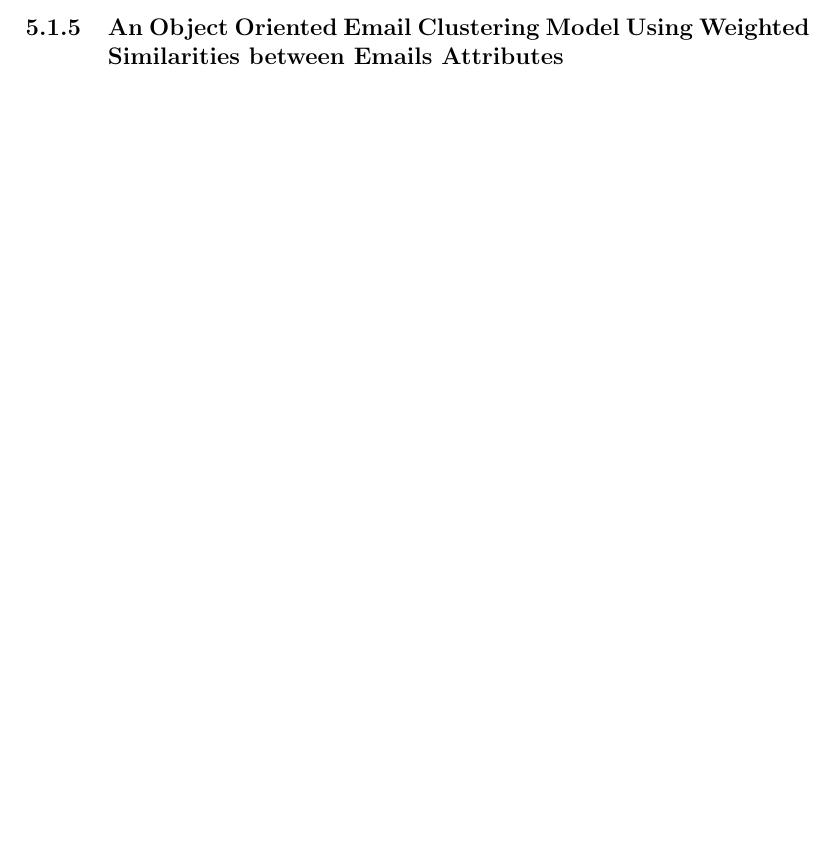
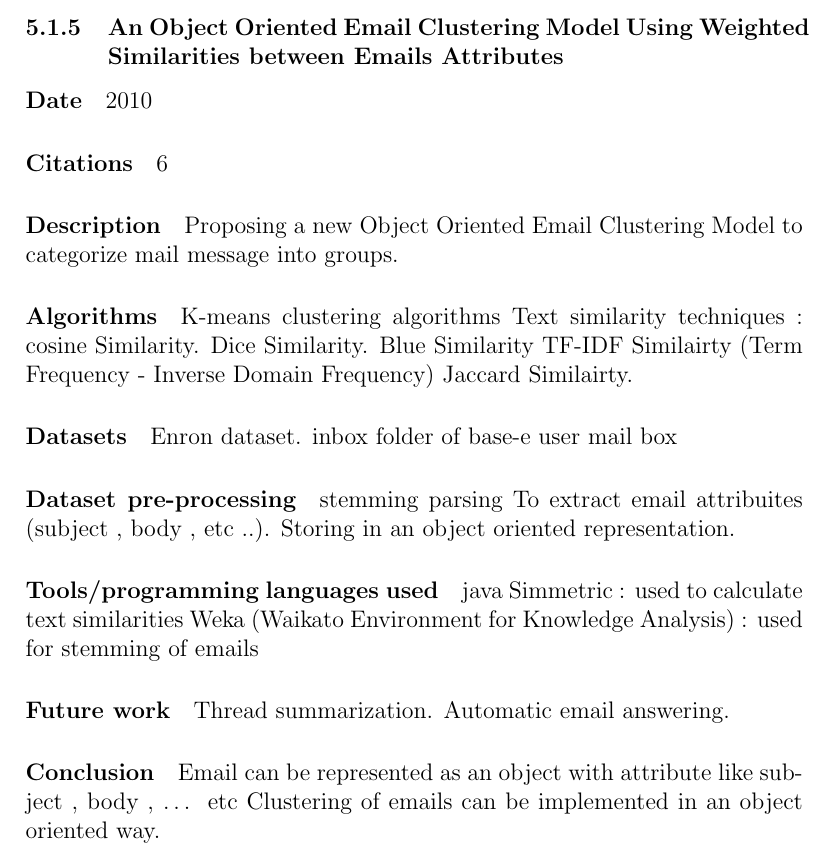
Before and after one commit to amrsharaf/Taxonomy, a LaTeX document (taxonomy.tex): part of page 10 of 10 before the commit and part of page 10 of 11 after it, cut so that both start at the same text, the shorter picture padded with empty space. Compiled offline with pdfLaTeX.

Commit message:
updated version

```diff
--- a/taxonomy.tex
+++ b/taxonomy.tex
@@ -289,6 +289,42 @@ used only overall accuracy measure which might not good indicator in case of ske
 
 
 \subsubsection{An Object Oriented Email Clustering Model Using Weighted Similarities between Emails Attributes}
+\paragraph{Date} 2010
+\paragraph{Citations}6
+\paragraph{Description}
+Proposing a new Object Oriented Email Clustering Model to categorize mail message into groups.
+
+\paragraph{Algorithms}
+K-means clustering algorithms
+Text similarity techniques :
+cosine Similarity.
+Dice Similarity.
+Blue Similarity
+TF-IDF Similairty (Term Frequency - Inverse Domain Frequency)
+Jaccard Similairty.
+
+\paragraph{Datasets}
+Enron dataset.
+inbox folder of base-e user mail box
+
+\paragraph{Dataset pre-processing}
+stemming
+parsing
+To extract email attribuites (subject , body , etc ..).
+Storing in an object oriented representation.
+
+\paragraph{Tools/programming languages used}
+java
+Simmetric : used to calculate text similarities
+Weka (Waikato Environment for Knowledge Analysis) : used for stemming of emails
+
+\paragraph{Future work}
+Thread summarization.
+Automatic email answering.
+
+\paragraph{Conclusion}
+Email can be represented as an object with attribute like subject , body , … etc
+Clustering of emails can be implemented in an object oriented way.
 
 
 
```
Also changed, not shown: taxonomy.pdf, 4 other files.
